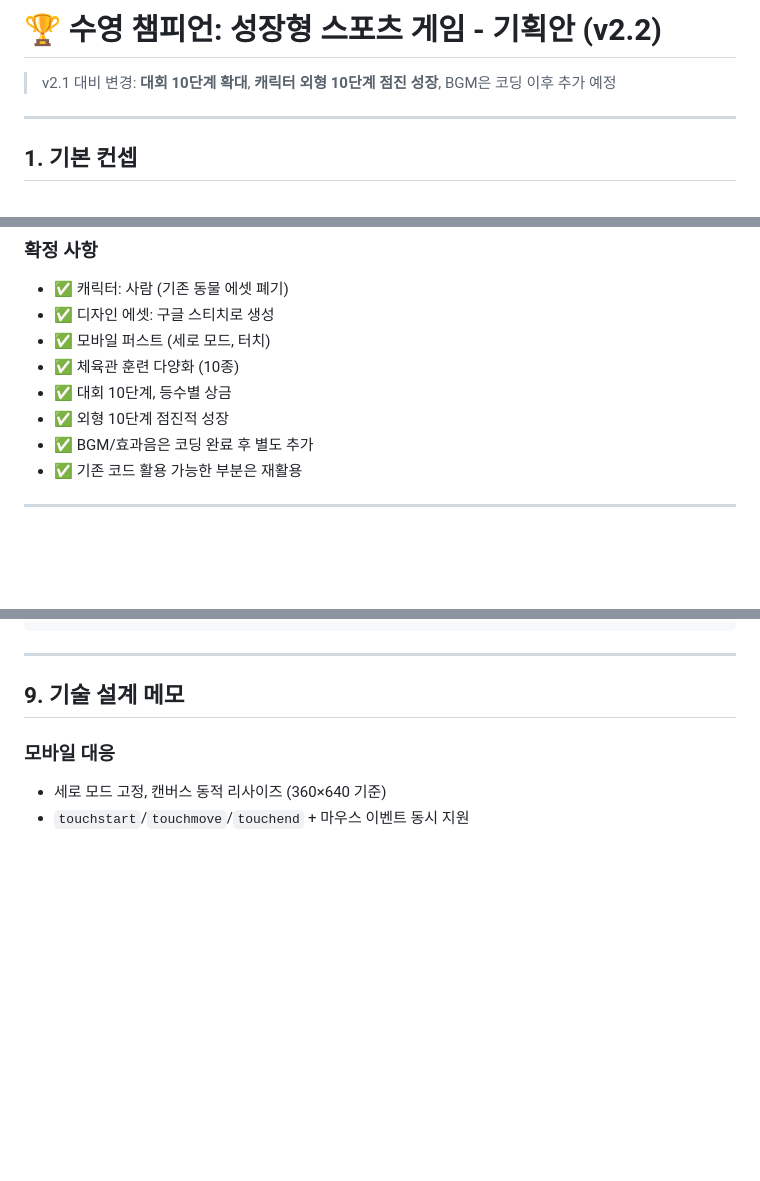
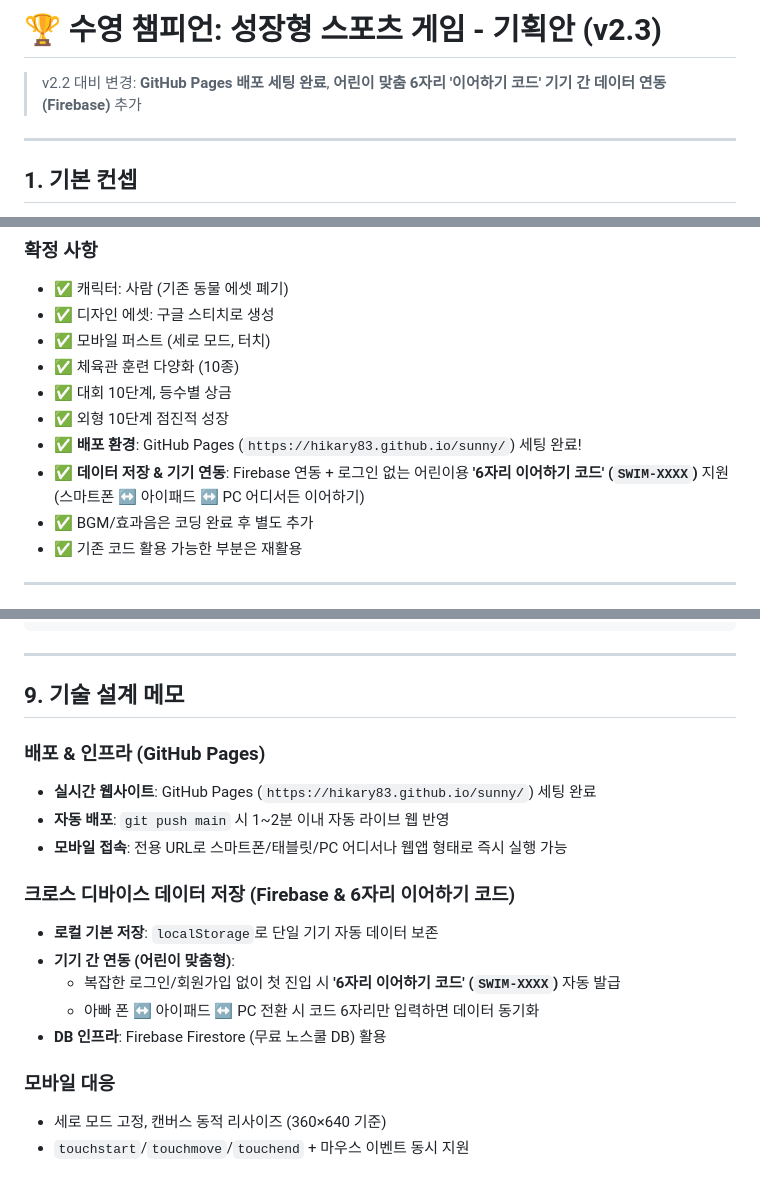
Before and after one commit to hikary83/sunny, a Markdown page: README.md, 3 parts joined by grey strips. Rendered like a GitHub page; blank space fills up the shorter version.

Commit message:
docs: Update README.md with Game Design v2.3 (GitHub Pages & Firebase Sync Code)

```diff
--- a/README.md
+++ b/README.md
@@ -1,6 +1,6 @@
-# 🏆 수영 챔피언: 성장형 스포츠 게임 - 기획안 (v2.2)
+# 🏆 수영 챔피언: 성장형 스포츠 게임 - 기획안 (v2.3)
 
-> v2.1 대비 변경: **대회 10단계 확대**, **캐릭터 외형 10단계 점진 성장**, BGM은 코딩 이후 추가 예정
+> v2.2 대비 변경: **GitHub Pages 배포 세팅 완료**, **어린이 맞춤 6자리 '이어하기 코드' 기기 간 데이터 연동(Firebase)** 추가
 
 ---
 
@@ -15,6 +15,8 @@
 - ✅ 체육관 훈련 다양화 (10종)
 - ✅ 대회 10단계, 등수별 상금
 - ✅ 외형 10단계 점진적 성장
+- ✅ **배포 환경**: GitHub Pages (`https://hikary83.github.io/sunny/`) 세팅 완료!
+- ✅ **데이터 저장 & 기기 연동**: Firebase 연동 + 로그인 없는 어린이용 **'6자리 이어하기 코드' (`SWIM-XXXX`)** 지원 (스마트폰 ↔ 아이패드 ↔ PC 어디서든 이어하기)
 - ✅ BGM/효과음은 코딩 완료 후 별도 추가
 - ✅ 기존 코드 활용 가능한 부분은 재활용
 
@@ -290,6 +292,18 @@ graph TD
 
 ## 9. 기술 설계 메모
 
+### 배포 & 인프라 (GitHub Pages)
+- **실시간 웹사이트**: GitHub Pages (`https://hikary83.github.io/sunny/`) 세팅 완료
+- **자동 배포**: `git push main` 시 1~2분 이내 자동 라이브 웹 반영
+- **모바일 접속**: 전용 URL로 스마트폰/태블릿/PC 어디서나 웹앱 형태로 즉시 실행 가능
+
+### 크로스 디바이스 데이터 저장 (Firebase & 6자리 이어하기 코드)
+- **로컬 기본 저장**: `localStorage`로 단일 기기 자동 데이터 보존
+- **기기 간 연동 (어린이 맞춤형)**:
+  - 복잡한 로그인/회원가입 없이 첫 진입 시 **'6자리 이어하기 코드' (`SWIM-XXXX`)** 자동 발급
+  - 아빠 폰 ↔ 아이패드 ↔ PC 전환 시 코드 6자리만 입력하면 데이터 동기화
+- **DB 인프라**: Firebase Firestore (무료 노스쿨 DB) 활용
+
 ### 모바일 대응
 - 세로 모드 고정, 캔버스 동적 리사이즈 (360×640 기준)
 - `touchstart`/`touchmove`/`touchend` + 마우스 이벤트 동시 지원
```
Also changed, not shown: other parts of README.md (+1 -0 lines).
